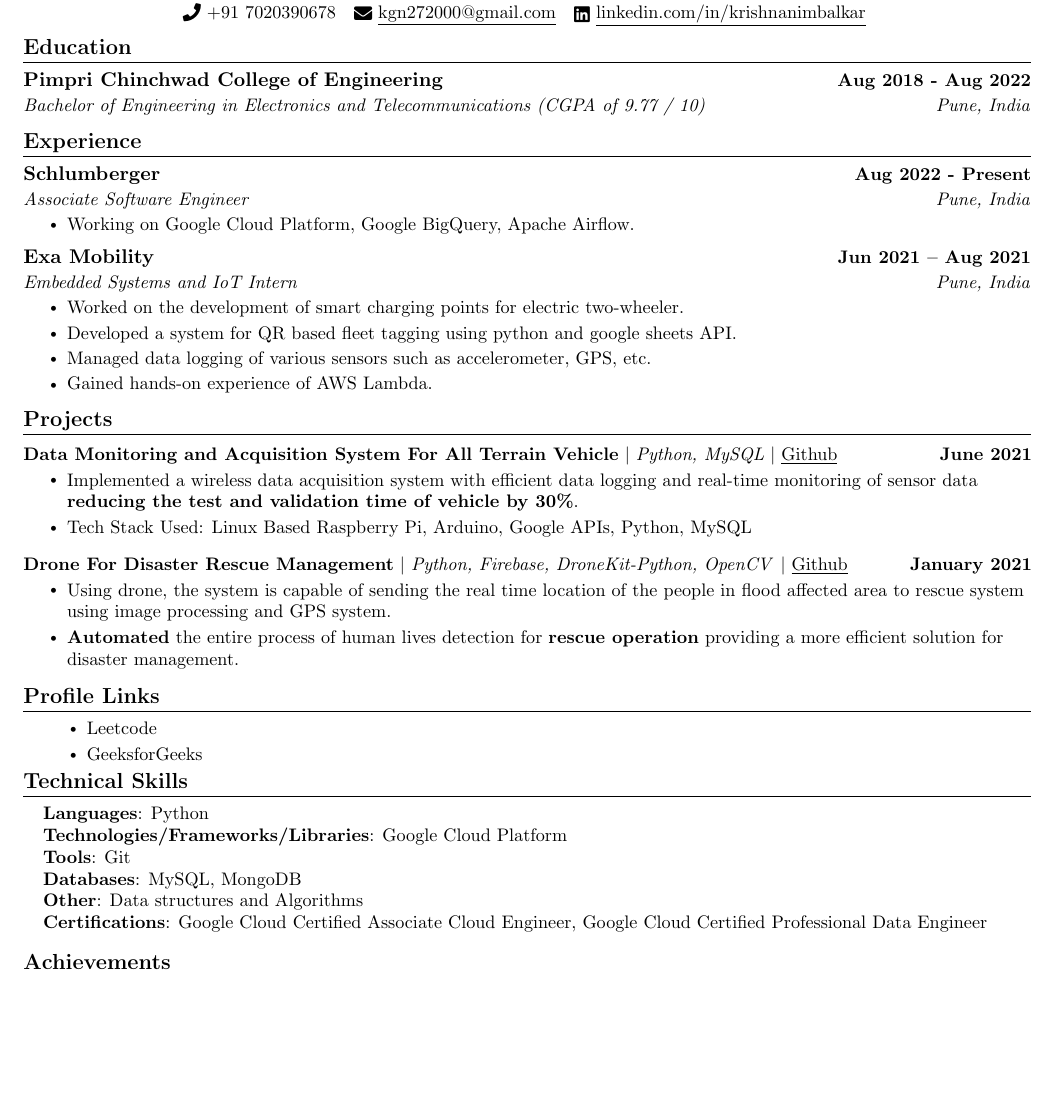
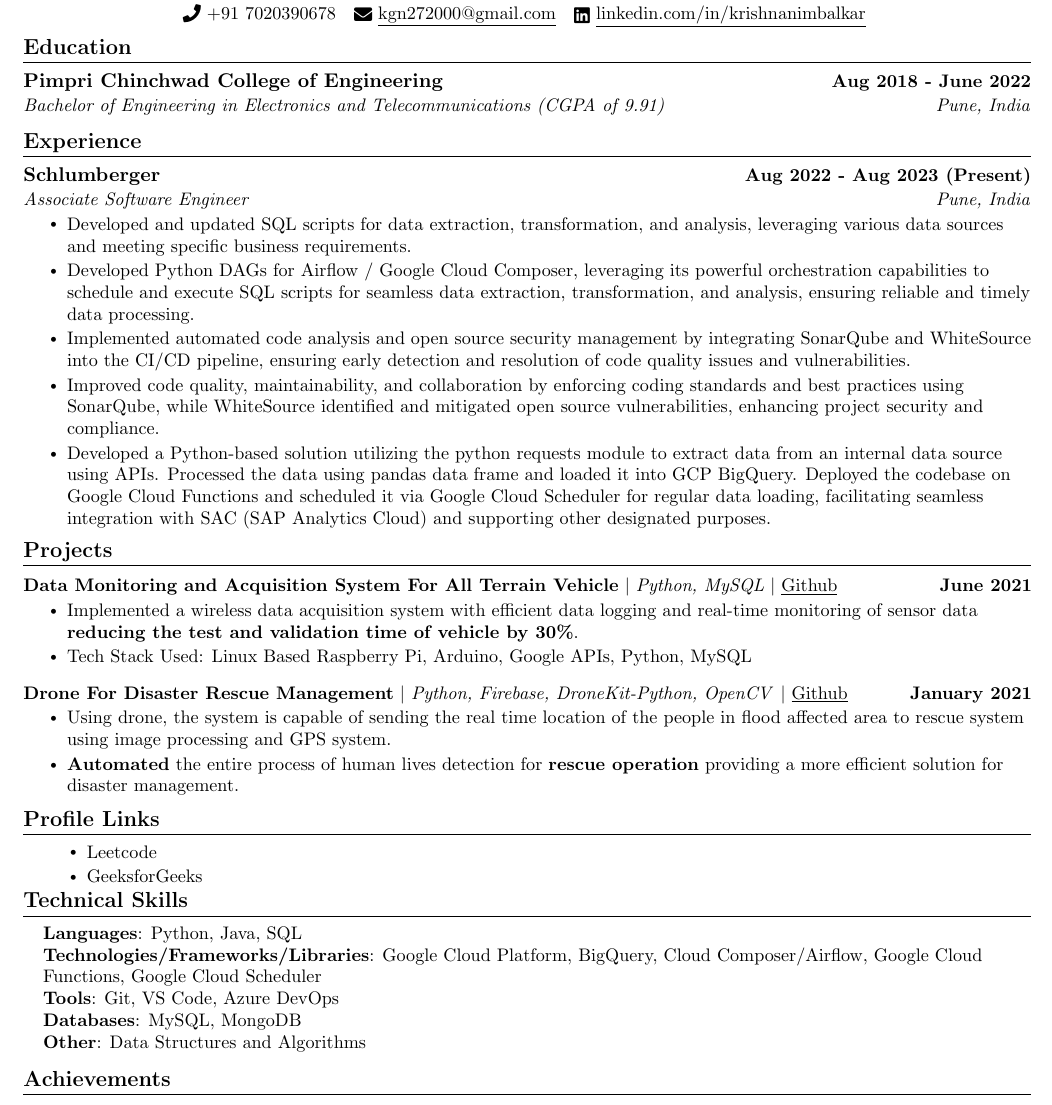
Before and after one commit to MasterZesty/Resume, a LaTeX document (doc.tex): part of the page, cut so that both start at the same text, the shorter picture padded with empty space. Compiled offline with pdfLaTeX.

Commit message:
Update doc.tex
Signed-off-by: Krishna Nimbalkar <58479910+MasterZesty@users.noreply.github.com>

```diff
--- a/doc.tex
+++ b/doc.tex
@@ -135,8 +135,8 @@
 \section{Education}
   \resumeSubHeadingListStart
 	\resumeSubheading
-  	{Pimpri Chinchwad College of Engineering}{Aug 2018 - Aug 2022}
-  	{Bachelor of Engineering in Electronics and Telecommunications (CGPA of 9.77 / 10)}{Pune, India}
+  	{Pimpri Chinchwad College of Engineering}{Aug 2018 - June 2022}
+  	{Bachelor of Engineering in Electronics and Telecommunications (CGPA of 9.91)}{Pune, India}
   \resumeSubHeadingListEnd
 
 
@@ -148,25 +148,35 @@
 %----------- SLB EXPERIENCE -----------
 
 	\resumeSubheading
-  	{Schlumberger}{Aug 2022 - Present}
+  	{Schlumberger}{Aug 2022 - Aug 2023 (Present)}
   	{Associate Software Engineer}{Pune, India}
   	\resumeItemListStart
-    	\resumeItem{Working on Google Cloud Platform, Google BigQuery, Apache Airflow.}
-    	%-\resumeItem{}
+
+        \resumeItem{Developed and updated SQL scripts for data extraction, transformation, and analysis, leveraging various data sources and
+        meeting specific business requirements.}
+        \resumeItem{Developed Python DAGs for Airflow / Google Cloud Composer, leveraging its powerful orchestration capabilities to
+        schedule and execute SQL scripts for seamless data extraction, transformation, and analysis, ensuring reliable and timely
+        data processing.}
+        \resumeItem{Implemented automated code analysis and open source security management by integrating SonarQube and WhiteSource
+        into the CI/CD pipeline, ensuring early detection and resolution of code quality issues and vulnerabilities.}
+        \resumeItem{Improved code quality, maintainability, and collaboration by
+        enforcing coding standards and best practices using SonarQube, while WhiteSource identified and mitigated open source
+        vulnerabilities, enhancing project security and compliance.}
+        \resumeItem{Developed a Python-based solution utilizing the python requests module to extract data from an internal data source using APIs. Processed the data using pandas data frame and loaded it into GCP BigQuery. Deployed the codebase on Google Cloud Functions and scheduled it via Google Cloud Scheduler for regular data loading, facilitating seamless integration with SAC (SAP Analytics Cloud) and supporting other designated purposes.}
     	%-\resumeItem{}
     \resumeItemListEnd
 
 %----------- Exa Mobility EXPERIENCE -----------
 
-	\resumeSubheading
-  	{Exa Mobility}{Jun 2021 -- Aug 2021}
-  	{Embedded Systems and IoT Intern}{Pune, India}
-  	\resumeItemListStart
-    	\resumeItem{Worked on the development of smart charging points for electric two-wheeler.}
-    	\resumeItem{Developed a system for QR based fleet tagging using python and google sheets API.}
-    	\resumeItem{Managed data logging of various sensors such as accelerometer, GPS, etc.}
-    	\resumeItem{Gained hands-on experience of AWS Lambda.}
-	\resumeItemListEnd
+	% \resumeSubheading
+ %  	{Exa Mobility}{Jun 2021 -- Aug 2021}
+ %  	{Embedded Systems and IoT Intern}{Pune, India}
+ %  	\resumeItemListStart
+ %    	\resumeItem{Worked on the development of smart charging points for electric two-wheeler.}
+ %    	\resumeItem{Developed a system for QR based fleet tagging using python and google sheets API.}
+ %    	\resumeItem{Managed data logging of various sensors such as accelerometer, GPS, etc.}
+ %    	\resumeItem{Gained hands-on experience of AWS Lambda.}
+	% \resumeItemListEnd
 
 
   \resumeSubHeadingListEnd
@@ -211,12 +221,11 @@
 \section{Technical Skills}
  \begin{itemize}[leftmargin=0.15in, label={}]
 	\small{\item{
- 	\textbf{Languages}{: Python} \\
- 	\textbf{Technologies/Frameworks/Libraries}{: Google Cloud Platform } \\
- 	\textbf{Tools}{: Git} \\
- 	\textbf{Databases}{: MySQL, MongoDB} \\
- 	\textbf{Other}{: Data structures and Algorithms} \\
-	\textbf{Certifications}{: Google Cloud Certified Associate Cloud Engineer, Google Cloud Certified Professional Data Engineer} \\
+ 	\textbf{Languages}{: Python, Java, SQL } \\
+ 	\textbf{Technologies/Frameworks/Libraries}{: Google Cloud Platform, BigQuery, Cloud Composer/Airflow, Google Cloud Functions, Google Cloud Scheduler } \\
+ 	\textbf{Tools}{: Git, VS Code, Azure DevOps } \\
+ 	\textbf{Databases}{: MySQL, MongoDB } \\
+ 	\textbf{Other}{: Data Structures and Algorithms } \\
 	}}
  \end{itemize}
  \vspace{-16pt}
```
